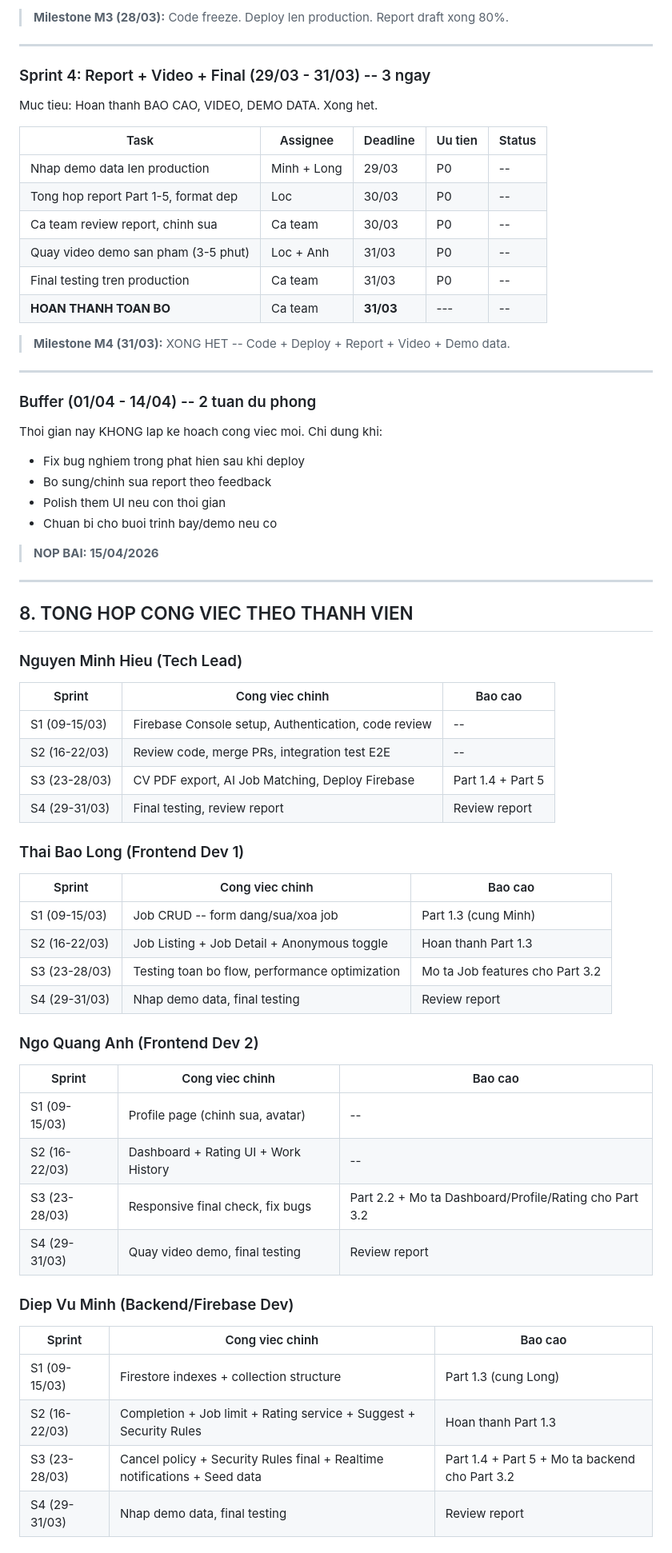
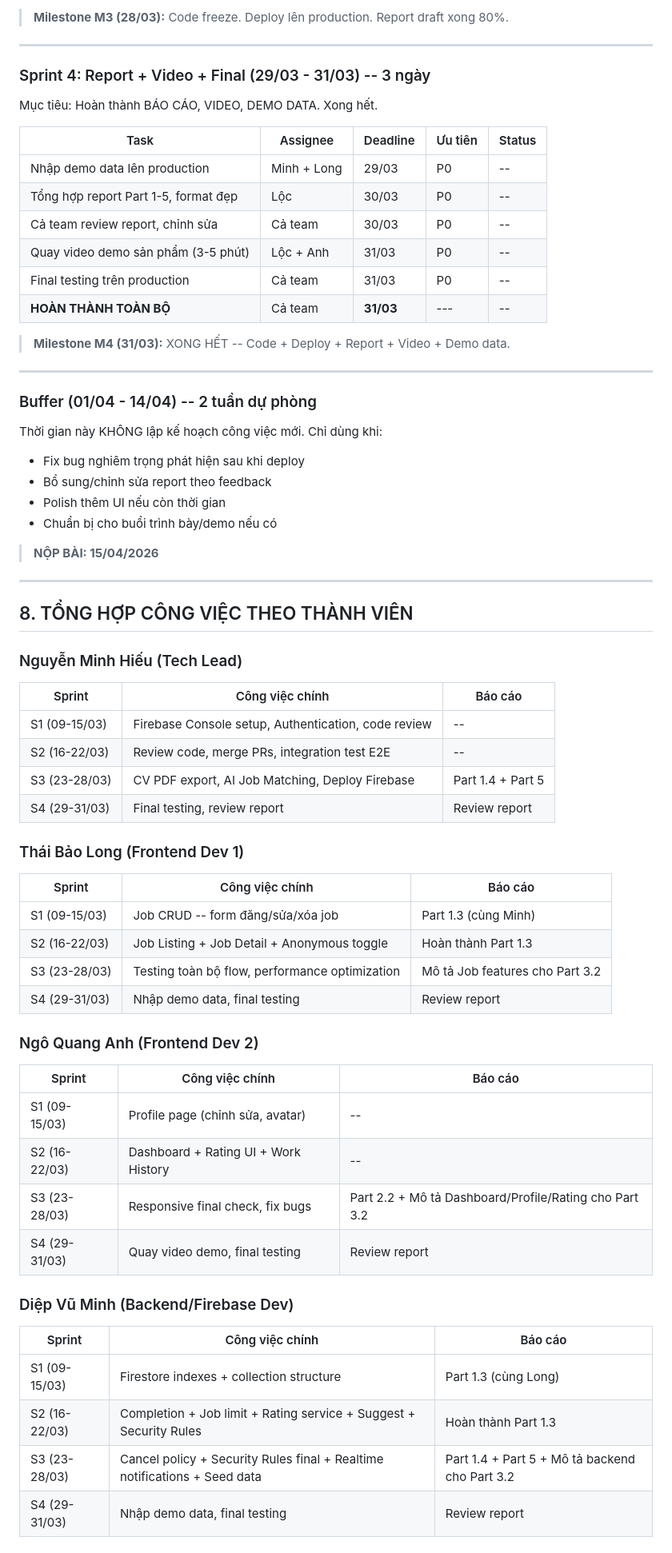
Before and after one commit to HieNguyen08/UniJob, a Markdown page: Review.md, the part around one of its changes. Shown at 80% size. Drawn GitHub-style.

```diff
--- a/Review.md
+++ b/Review.md
@@ -344,72 +344,72 @@ Muc tieu: Advanced features xong, deploy len production, code freeze.
 
-> **Milestone M3 (28/03):** Code freeze. Deploy len production. Report draft xong 80%.
+> **Milestone M3 (28/03):** Code freeze. Deploy lên production. Report draft xong 80%.
 
 ---
 
-### Sprint 4: Report + Video + Final (29/03 - 31/03) -- 3 ngay
+### Sprint 4: Report + Video + Final (29/03 - 31/03) -- 3 ngày
 
-Muc tieu: Hoan thanh BAO CAO, VIDEO, DEMO DATA. Xong het.
+Mục tiêu: Hoàn thành BÁO CÁO, VIDEO, DEMO DATA. Xong hết.
 
-| Task | Assignee | Deadline | Uu tien | Status |
+| Task | Assignee | Deadline | Ưu tiên | Status |
 |------|----------|----------|---------|--------|
-| Nhap demo data len production | Minh + Long | 29/03 | P0 | -- |
-| Tong hop report Part 1-5, format dep | Loc | 30/03 | P0 | -- |
-| Ca team review report, chinh sua | Ca team | 30/03 | P0 | -- |
-| Quay video demo san pham (3-5 phut) | Loc + Anh | 31/03 | P0 | -- |
-| Final testing tren production | Ca team | 31/03 | P0 | -- |
-| **HOAN THANH TOAN BO** | Ca team | **31/03** | --- | -- |
+| Nhập demo data lên production | Minh + Long | 29/03 | P0 | -- |
+| Tổng hợp report Part 1-5, format đẹp | Lộc | 30/03 | P0 | -- |
+| Cả team review report, chỉnh sửa | Cả team | 30/03 | P0 | -- |
+| Quay video demo sản phẩm (3-5 phút) | Lộc + Anh | 31/03 | P0 | -- |
+| Final testing trên production | Cả team | 31/03 | P0 | -- |
+| **HOÀN THÀNH TOÀN BỘ** | Cả team | **31/03** | --- | -- |
 
-> **Milestone M4 (31/03):** XONG HET -- Code + Deploy + Report + Video + Demo data.
+> **Milestone M4 (31/03):** XONG HẾT -- Code + Deploy + Report + Video + Demo data.
 
 ---
 
-### Buffer (01/04 - 14/04) -- 2 tuan du phong
+### Buffer (01/04 - 14/04) -- 2 tuần dự phòng
 
-Thoi gian nay KHONG lap ke hoach cong viec moi. Chi dung khi:
-- Fix bug nghiem trong phat hien sau khi deploy
-- Bo sung/chinh sua report theo feedback
-- Polish them UI neu con thoi gian
-- Chuan bi cho buoi trinh bay/demo neu co
+Thời gian này KHÔNG lập kế hoạch công việc mới. Chỉ dùng khi:
+- Fix bug nghiêm trọng phát hiện sau khi deploy
+- Bổ sung/chỉnh sửa report theo feedback
+- Polish thêm UI nếu còn thời gian
+- Chuẩn bị cho buổi trình bày/demo nếu có
 
-> **NOP BAI: 15/04/2026**
+> **NỘP BÀI: 15/04/2026**
 
 ---
 
-## 8. TONG HOP CONG VIEC THEO THANH VIEN
+## 8. TỔNG HỢP CÔNG VIỆC THEO THÀNH VIÊN
 
-### Nguyen Minh Hieu (Tech Lead)
+### Nguyễn Minh Hiếu (Tech Lead)
 
-| Sprint | Cong viec chinh | Bao cao |
+| Sprint | Công việc chính | Báo cáo |
 |--------|----------------|---------|
 | S1 (09-15/03) | Firebase Console setup, Authentication, code review | -- |
 | S2 (16-22/03) | Review code, merge PRs, integration test E2E | -- |
 | S3 (23-28/03) | CV PDF export, AI Job Matching, Deploy Firebase | Part 1.4 + Part 5 |
 | S4 (29-31/03) | Final testing, review report | Review report |
 
-### Thai Bao Long (Frontend Dev 1)
+### Thái Bảo Long (Frontend Dev 1)
 
-| Sprint | Cong viec chinh | Bao cao |
+| Sprint | Công việc chính | Báo cáo |
 |--------|----------------|---------|
-| S1 (09-15/03) | Job CRUD -- form dang/sua/xoa job | Part 1.3 (cung Minh) |
-| S2 (16-22/03) | Job Listing + Job Detail + Anonymous toggle | Hoan thanh Part 1.3 |
-| S3 (23-28/03) | Testing toan bo flow, performance optimization | Mo ta Job features cho Part 3.2 |
-| S4 (29-31/03) | Nhap demo data, final testing | Review report |
+| S1 (09-15/03) | Job CRUD -- form đăng/sửa/xóa job | Part 1.3 (cùng Minh) |
+| S2 (16-22/03) | Job Listing + Job Detail + Anonymous toggle | Hoàn thành Part 1.3 |
+| S3 (23-28/03) | Testing toàn bộ flow, performance optimization | Mô tả Job features cho Part 3.2 |
+| S4 (29-31/03) | Nhập demo data, final testing | Review report |
 
-### Ngo Quang Anh (Frontend Dev 2)
+### Ngô Quang Anh (Frontend Dev 2)
 
-| Sprint | Cong viec chinh | Bao cao |
+| Sprint | Công việc chính | Báo cáo |
 |--------|----------------|---------|
-| S1 (09-15/03) | Profile page (chinh sua, avatar) | -- |
+| S1 (09-15/03) | Profile page (chỉnh sửa, avatar) | -- |
 | S2 (16-22/03) | Dashboard + Rating UI + Work History | -- |
-| S3 (23-28/03) | Responsive final check, fix bugs | Part 2.2 + Mo ta Dashboard/Profile/Rating cho Part 3.2 |
+| S3 (23-28/03) | Responsive final check, fix bugs | Part 2.2 + Mô tả Dashboard/Profile/Rating cho Part 3.2 |
 | S4 (29-31/03) | Quay video demo, final testing | Review report |
 
-### Diep Vu Minh (Backend/Firebase Dev)
+### Diệp Vũ Minh (Backend/Firebase Dev)
 
-| Sprint | Cong viec chinh | Bao cao |
+| Sprint | Công việc chính | Báo cáo |
 |--------|----------------|---------|
-| S1 (09-15/03) | Firestore indexes + collection structure | Part 1.3 (cung Long) |
-| S2 (16-22/03) | Completion + Job limit + Rating service + Suggest + Security Rules | Hoan thanh Part 1.3 |
-| S3 (23-28/03) | Cancel policy + Security Rules final + Realtime notifications + Seed data | Part 1.4 + Part 5 + Mo ta backend cho Part 3.2 |
-| S4 (29-31/03) | Nhap demo data, final testing | Review report |
+| S1 (09-15/03) | Firestore indexes + collection structure | Part 1.3 (cùng Long) |
+| S2 (16-22/03) | Completion + Job limit + Rating service + Suggest + Security Rules | Hoàn thành Part 1.3 |
+| S3 (23-28/03) | Cancel policy + Security Rules final + Realtime notifications + Seed data | Part 1.4 + Part 5 + Mô tả backend cho Part 3.2 |
+| S4 (29-31/03) | Nhập demo data, final testing | Review report |
 
```
Also changed, not shown: other parts of Review.md (+261 -260 lines).
